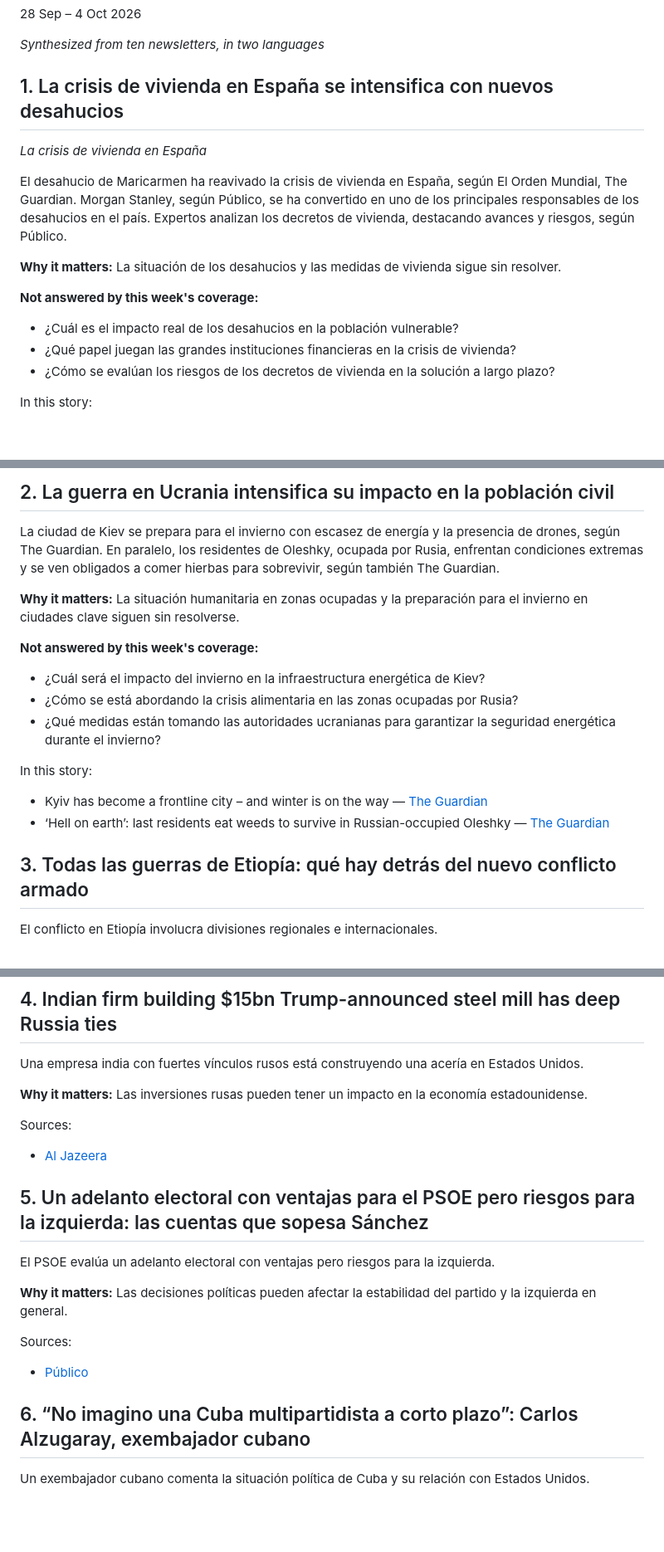
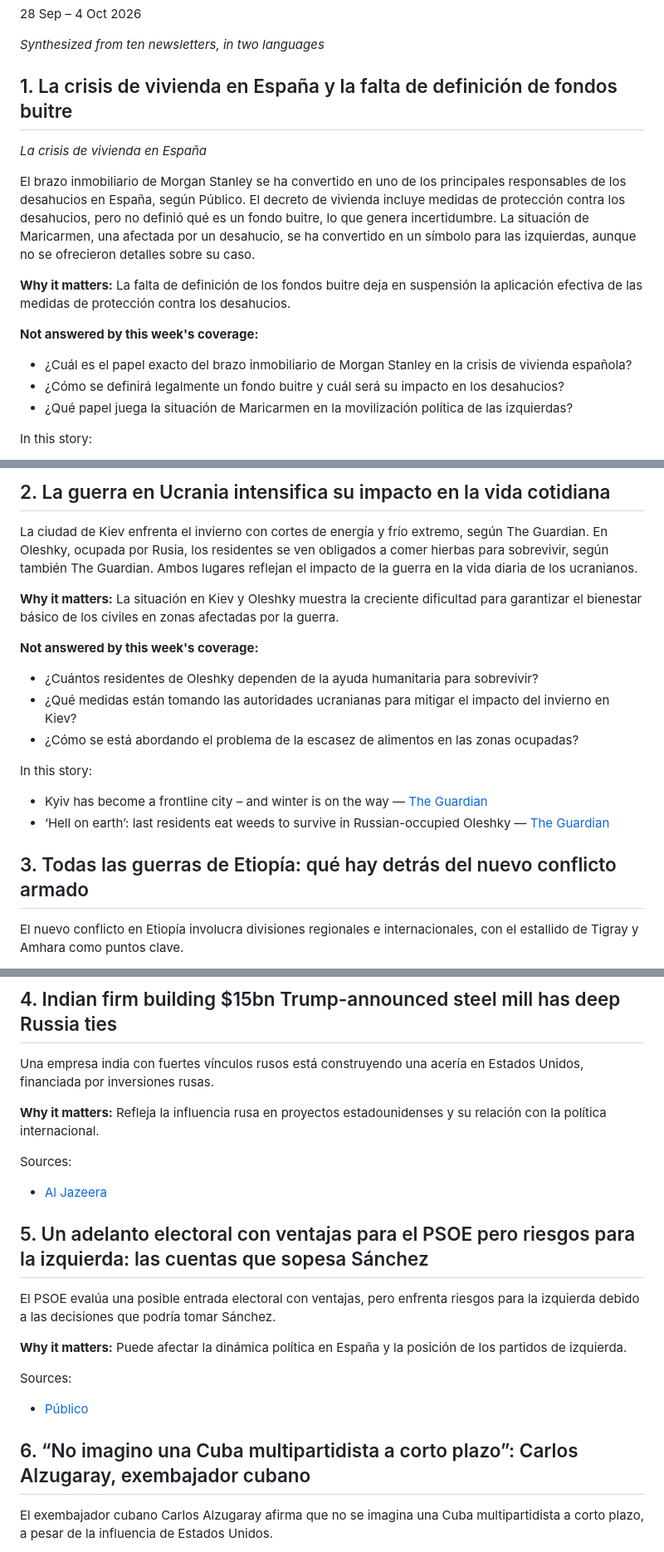
Before and after one commit to lluis-diezantich/news-digest, a Markdown page: README.md, 3 parts joined by grey strips. Shown at 83% size. Rendered like a GitHub page; blank space fills up the shorter version.

```diff
--- a/README.md
+++ b/README.md
@@ -82,17 +82,17 @@ news-digest run --no-llm --no-embeddings
 
 *Synthesized from ten newsletters, in two languages*
 
-## 1. La crisis de vivienda en España se intensifica con nuevos desahucios
+## 1. La crisis de vivienda en España y la falta de definición de fondos buitre
 
 *La crisis de vivienda en España*
 
-El desahucio de Maricarmen ha reavivado la crisis de vivienda en España, según El Orden Mundial, The Guardian. Morgan Stanley, según Público, se ha convertido en uno de los principales responsables de los desahucios en el país. Expertos analizan los decretos de vivienda, destacando avances y riesgos, según Público.
+El brazo inmobiliario de Morgan Stanley se ha convertido en uno de los principales responsables de los desahucios en España, según Público. El decreto de vivienda incluye medidas de protección contra los desahucios, pero no definió qué es un fondo buitre, lo que genera incertidumbre. La situación de Maricarmen, una afectada por un desahucio, se ha convertido en un símbolo para las izquierdas, aunque no se ofrecieron detalles sobre su caso.
 
-**Why it matters:** La situación de los desahucios y las medidas de vivienda sigue sin resolver.
+**Why it matters:** La falta de definición de los fondos buitre deja en suspensión la aplicación efectiva de las medidas de protección contra los desahucios.
 
 **Not answered by this week's coverage:**
-- ¿Cuál es el impacto real de los desahucios en la población vulnerable?
-- ¿Qué papel juegan las grandes instituciones financieras en la crisis de vivienda?
-- ¿Cómo se evalúan los riesgos de los decretos de vivienda en la solución a largo plazo?
+- ¿Cuál es el papel exacto del brazo inmobiliario de Morgan Stanley en la crisis de vivienda española?
+- ¿Cómo se definirá legalmente un fondo buitre y cuál será su impacto en los desahucios?
+- ¿Qué papel juega la situación de Maricarmen en la movilización política de las izquierdas?
 
 In this story:
@@ -102,14 +102,14 @@ In this story:
 
-## 2. La guerra en Ucrania intensifica su impacto en la población civil
+## 2. La guerra en Ucrania intensifica su impacto en la vida cotidiana
 
-La ciudad de Kiev se prepara para el invierno con escasez de energía y la presencia de drones, según The Guardian. En paralelo, los residentes de Oleshky, ocupada por Rusia, enfrentan condiciones extremas y se ven obligados a comer hierbas para sobrevivir, según también The Guardian.
+La ciudad de Kiev enfrenta el invierno con cortes de energía y frío extremo, según The Guardian. En Oleshky, ocupada por Rusia, los residentes se ven obligados a comer hierbas para sobrevivir, según también The Guardian. Ambos lugares reflejan el impacto de la guerra en la vida diaria de los ucranianos.
 
-**Why it matters:** La situación humanitaria en zonas ocupadas y la preparación para el invierno en ciudades clave siguen sin resolverse.
+**Why it matters:** La situación en Kiev y Oleshky muestra la creciente dificultad para garantizar el bienestar básico de los civiles en zonas afectadas por la guerra.
 
 **Not answered by this week's coverage:**
-- ¿Cuál será el impacto del invierno en la infraestructura energética de Kiev?
-- ¿Cómo se está abordando la crisis alimentaria en las zonas ocupadas por Rusia?
-- ¿Qué medidas están tomando las autoridades ucranianas para garantizar la seguridad energética durante el invierno?
+- ¿Cuántos residentes de Oleshky dependen de la ayuda humanitaria para sobrevivir?
+- ¿Qué medidas están tomando las autoridades ucranianas para mitigar el impacto del invierno en Kiev?
+- ¿Cómo se está abordando el problema de la escasez de alimentos en las zonas ocupadas?
 
 In this story:
 - Kyiv has become a frontline city – and winter is on the way — [The Guardian](https://www.theguardian.com/world/2026/sep/26/after-summer-respite-kyiv-winter-dread)
@@ -117,5 +117,5 @@ In this story:
 
 ## 3. Todas las guerras de Etiopía: qué hay detrás del nuevo conflicto armado
 
-El conflicto en Etiopía involucra divisiones regionales e internacionales.
+El nuevo conflicto en Etiopía involucra divisiones regionales e internacionales, con el estallido de Tigray y Amhara como puntos clave.
 
@@ -126,17 +126,17 @@ Sources:
 
 ## 4. Indian firm building $15bn Trump-announced steel mill has deep Russia ties
 
-Una empresa india con fuertes vínculos rusos está construyendo una acería en Estados Unidos.
+Una empresa india con fuertes vínculos rusos está construyendo una acería en Estados Unidos, financiada por inversiones rusas.
 
-**Why it matters:** Las inversiones rusas pueden tener un impacto en la economía estadounidense.
+**Why it matters:** Refleja la influencia rusa en proyectos estadounidenses y su relación con la política internacional.
 
 Sources:
 - [Al Jazeera](https://7aet5.r.a.d.sendibm1.com/mk/cl/f/sh/7nVU1aA2nfwFS2Kg5hF8Cra9EjYQrye/RvxHmrbNt2IC)
 
 ## 5. Un adelanto electoral con ventajas para el PSOE pero riesgos para la izquierda: las cuentas que sopesa Sánchez
 
-El PSOE evalúa un adelanto electoral con ventajas pero riesgos para la izquierda.
+El PSOE evalúa una posible entrada electoral con ventajas, pero enfrenta riesgos para la izquierda debido a las decisiones que podría tomar Sánchez.
 
-**Why it matters:** Las decisiones políticas pueden afectar la estabilidad del partido y la izquierda en general.
+**Why it matters:** Puede afectar la dinámica política en España y la posición de los partidos de izquierda.
 
 Sources:
@@ -144,5 +144,5 @@ Sources:
 
 ## 6. “No imagino una Cuba multipartidista a corto plazo”: Carlos Alzugaray, exembajador cubano
 
-Un exembajador cubano comenta la situación política de Cuba y su relación con Estados Unidos.
+El exembajador cubano Carlos Alzugaray afirma que no se imagina una Cuba multipartidista a corto plazo, a pesar de la influencia de Estados Unidos.
 
```
Also changed, not shown: other parts of README.md (+18 -18 lines), digests/2026/2026-W40.md (+94 -91 lines).
